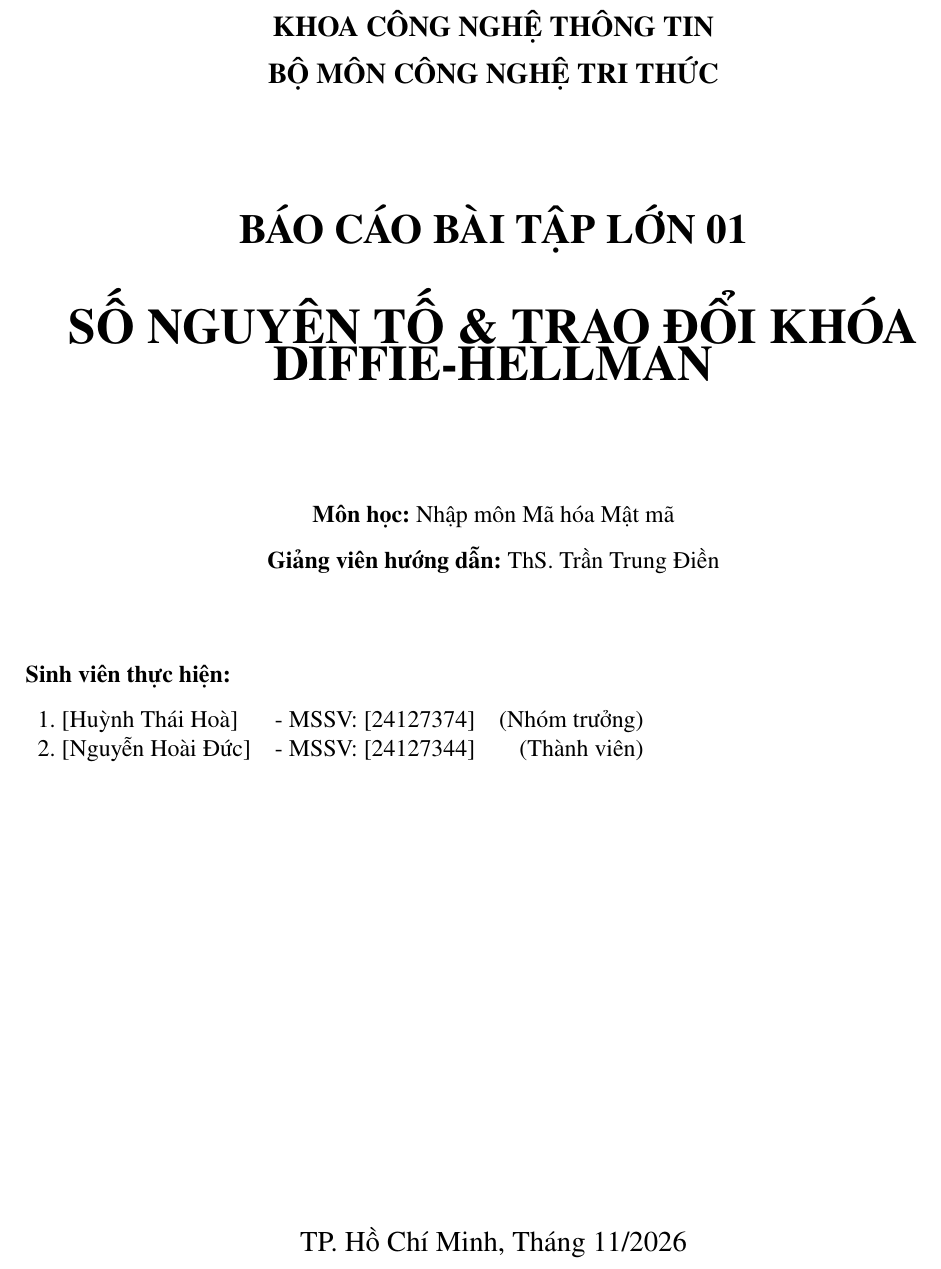
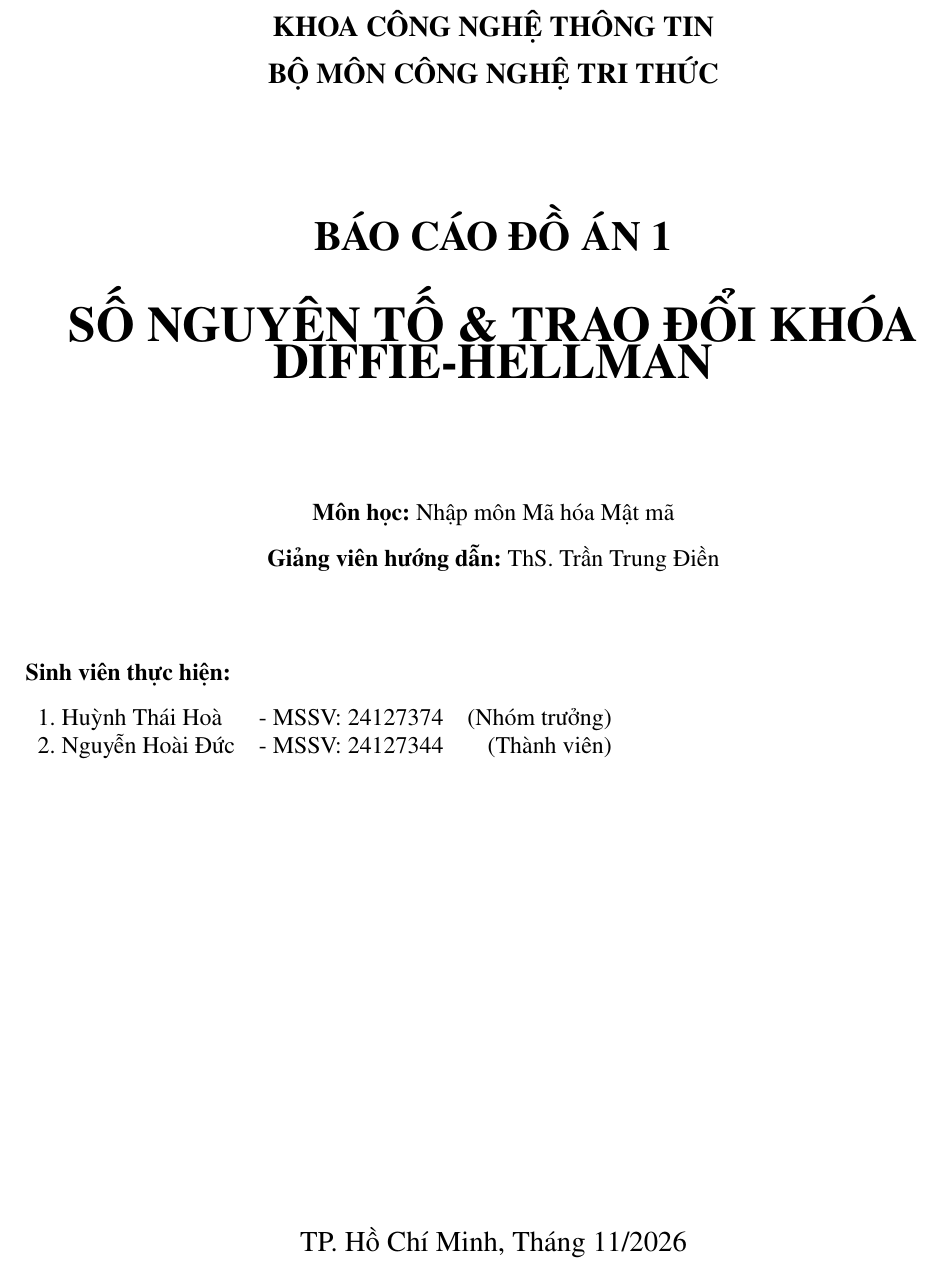
Before and after one commit to Woawynk/Lab1_Introduction_to_Cryptography, a LaTeX document (project_01_report/report.tex): part of page 1 of 18, cut so that both start at the same text. Compiled offline with pdfLaTeX.

Commit message:
Update: Project name

```diff
--- a/project_01_report/report.tex
+++ b/project_01_report/report.tex
@@ -82,7 +82,7 @@
     {\large \textbf{KHOA CÔNG NGHỆ THÔNG TIN}}\\[0.2cm]
     {\large \textbf{BỘ MÔN CÔNG NGHỆ TRI THỨC}}\\[2.0cm]
 
-    {\LARGE \textbf{BÁO CÁO BÀI TẬP LỚN 01}}\\[0.6cm]
+    {\LARGE \textbf{BÁO CÁO ĐỒ ÁN 1}}\\[0.6cm]
     {\Huge \textbf{SỐ NGUYÊN TỐ \& TRAO ĐỔI KHÓA DIFFIE-HELLMAN}}\\[2.0cm]
 
     \textbf{Môn học:} Nhập môn Mã hóa Mật mã\\[0.3cm]
@@ -91,8 +91,8 @@
     \begin{flushleft}
     \textbf{Sinh viên thực hiện:}\\[0.3cm]
     \begin{tabular}{llr}
-        1. [Huỳnh Thái Hoà] & - MSSV: [24127374] & (Nhóm trưởng)\\
-        2. [Nguyễn Hoài Đức] & - MSSV: [24127344] & (Thành viên)\\
+        1. Huỳnh Thái Hoà & - MSSV: 24127374 & (Nhóm trưởng)\\
+        2. Nguyễn Hoài Đức & - MSSV: 24127344 & (Thành viên)\\
     \end{tabular}
     \end{flushleft}
 
```
Also changed, not shown: project_01_report/report.pdf.
